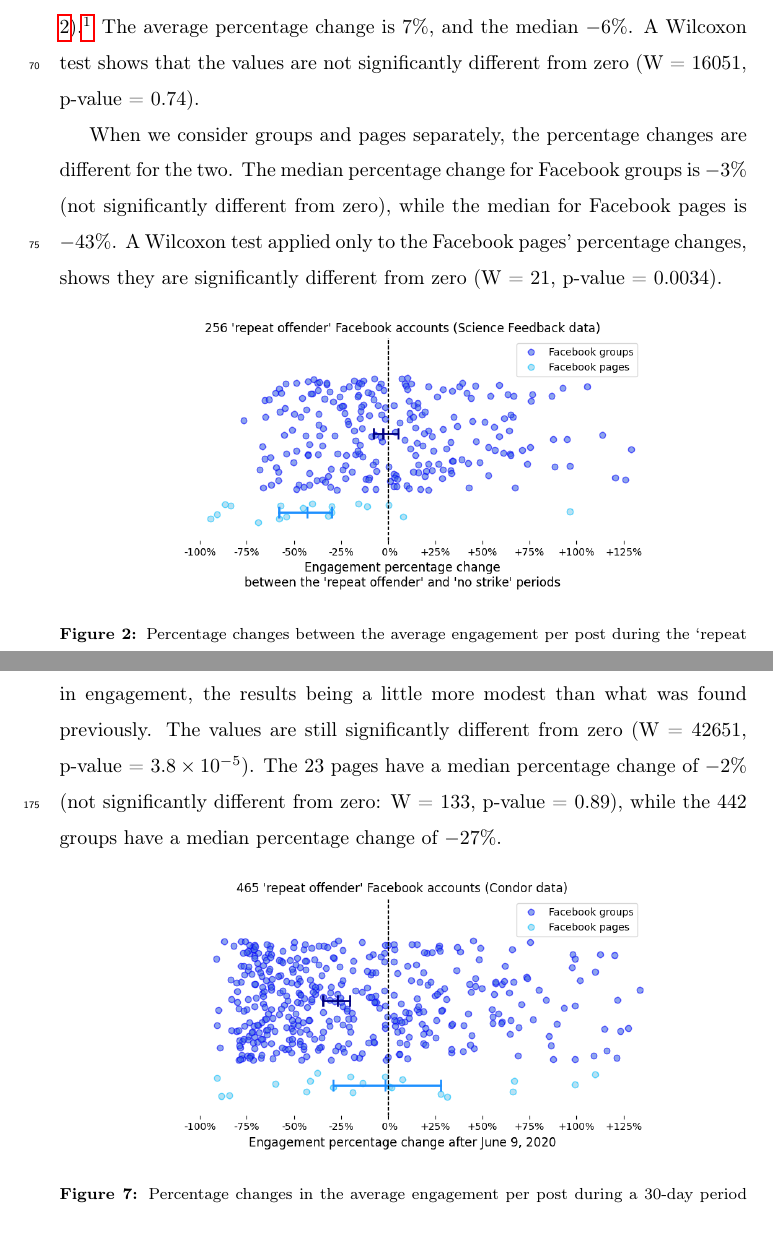
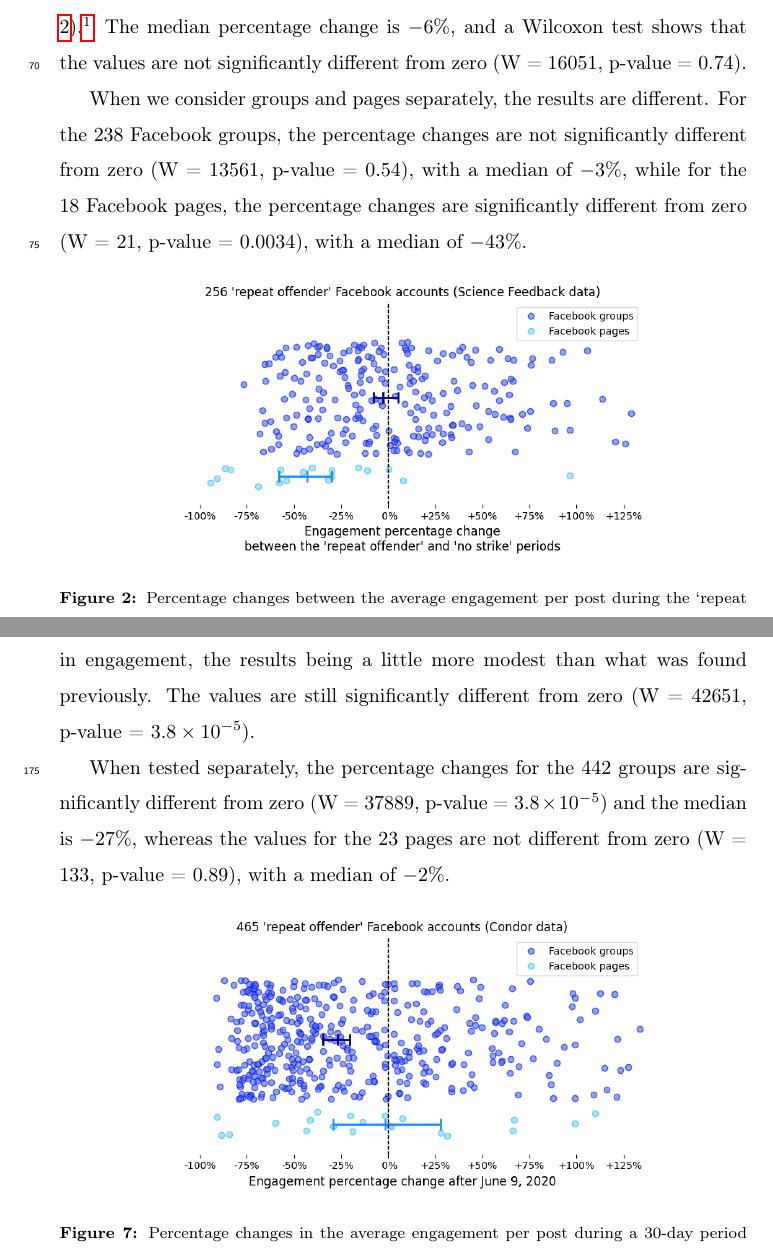
Before and after one commit to medialab/webclim_ipm, a LaTeX paper (article/ipm_after_review.tex): two parts of pages 5 and 11 of 16, joined at a grey line, cut so that both start at the same text. Compiled offline with pdfLaTeX.

Commit message:
add all the stats for groups and pages

```diff
--- a/article/ipm_after_review.tex
+++ b/article/ipm_after_review.tex
@@ -111,12 +111,10 @@ The areas shaded in red represent the `repeat offender' periods as defined by th
 \end{figure}
 
 To provide a general overview, we calculate the percentage change between the `repeat offender' and the `no strike' periods for each of the 256 Facebook accounts that have published at least one post during each period (see Figure \ref{repeat_vs_free_percentage_change}).\footnote{The percentage changes were calculated on the periods between January 1, 2019 and June 8, 2020. Because of the drop in engagement described further, the second semester of 2020 was excluded for its vastly diminished and not representative engagement level (see Figure \ref{repeat_average_timeseries}).}
-The average percentage change is $7\%$, and the median $-6\%$.
-A Wilcoxon test shows that the values are not significantly different from zero (W = $16051$, p-value = $0.74$).
+The median percentage change is $-6\%$, and a Wilcoxon test shows that the values are not significantly different from zero (W = $16051$, p-value = $0.74$).
 
-When we consider groups and pages separately, the percentage changes are different for the two.
-The median percentage change for Facebook groups is $-3\%$ (not significantly different from zero), while the median for Facebook pages is $-43\%$.
-A Wilcoxon test applied only to the Facebook pages' percentage changes, shows they are significantly different from zero (W = $21$, p-value = $0.0034$).
+When we consider groups and pages separately, the results are different.
+For the 238 Facebook groups, the percentage changes are not significantly different from zero (W = $13561$, p-value = $0.54$), with a median of $-3\%$, while for the 18 Facebook pages, the percentage changes are significantly different from zero (W = $21$, p-value = $0.0034$), with a median of $-43\%$.
 
 \begin{figure}[!h]
 \centering
@@ -243,7 +240,8 @@ Again, we observe that this measure set the engagement for ‘repeat offenders
 The percentage change in engagement was then calculated for each account during a 30-day period before and after June 9, 2020 ({Figure \ref{condor_june_drop_percentage_change}).
 The median percentage change is $-26\%$, and $63\%$ of the accounts experienced a decrease in engagement, the results being a little more modest than what was found previously.
 The values are still significantly different from zero (W = $42651$, p-value = $3.8 \times 10^{-5}$).
-The 23 pages have a median percentage change of $-2\%$ (not significantly different from zero: W = $133$, p-value = $0.89$), while the 442 groups have a median percentage change of $-27\%$.
+
+When tested separately, the percentage changes for the 442 groups are significantly different from zero (W = $37889$, p-value = $3.8 \times 10^{-5}$) and the median is $-27\%$, whereas the values for the 23 pages are not different from zero (W = $133$, p-value = $0.89$), with a median of $-2\%$.
 
 \begin{figure}[!h]
 \centering
```
Also changed, not shown: article/ipm_after_review.pdf, article/ipm_after_review.tex (17 more changed lines).
